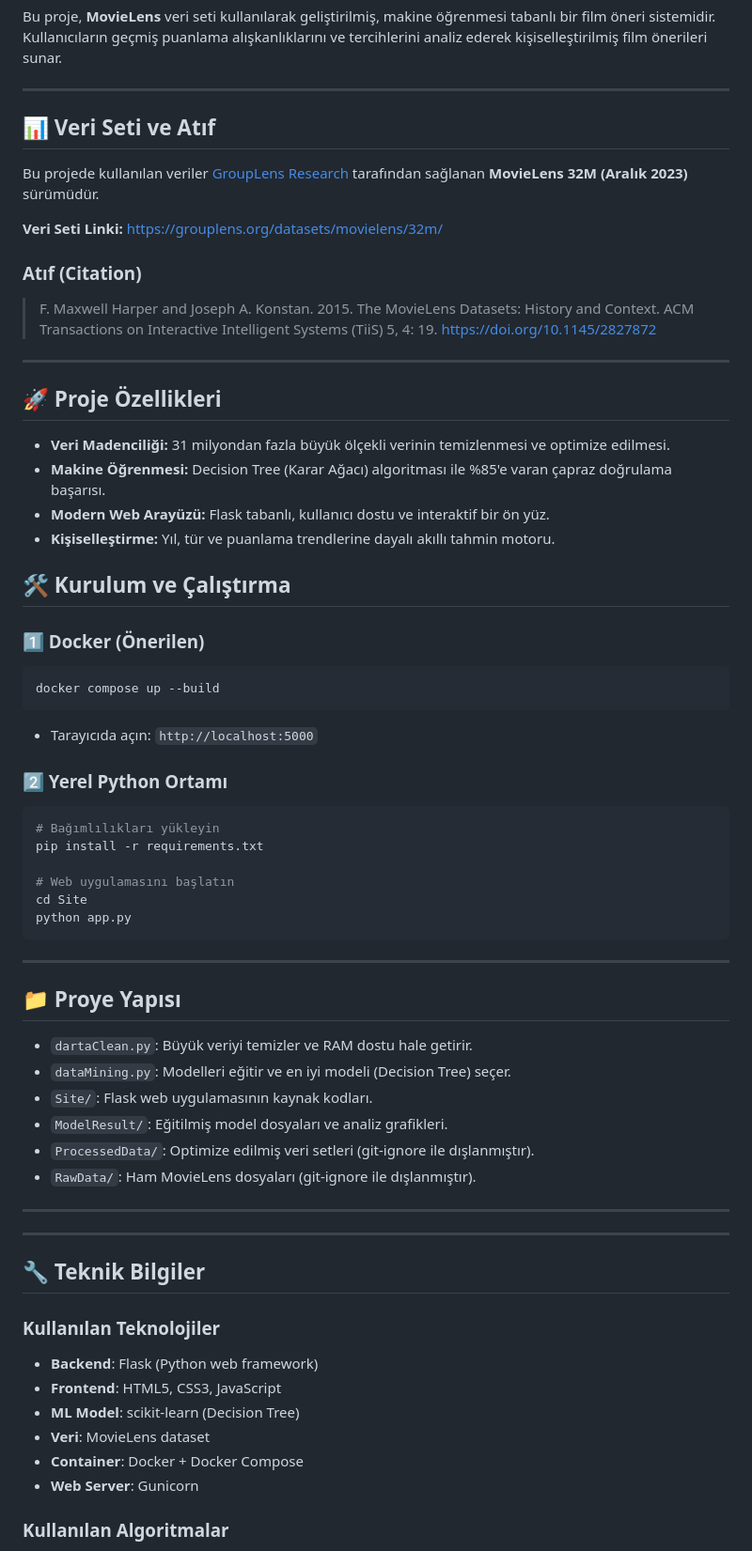
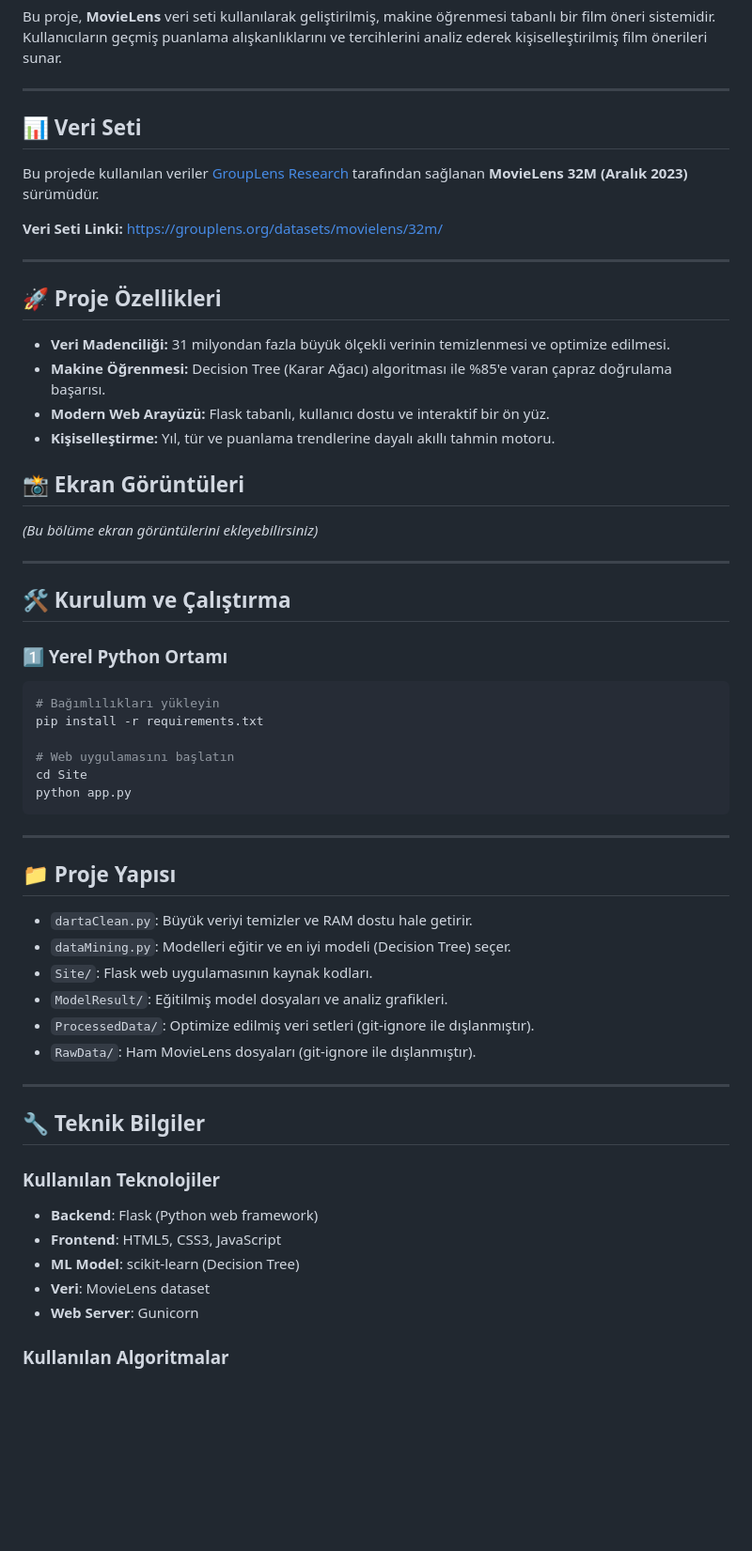
Before and after one commit to Ferhan-Hacisalihoglu/Filim-neriSistemi, a Markdown page: README.md, the part around one of its changes. Shown at 94% size. Drawn GitHub-style; blank space fills up the shorter version.

````diff
--- a/README.md
+++ b/README.md
@@ -4,14 +4,11 @@ Bu proje, **MovieLens** veri seti kullanılarak geliştirilmiş, makine öğrenm
 
 ---
 
-## 📊 Veri Seti ve Atıf
+## 📊 Veri Seti
 
 Bu projede kullanılan veriler [GroupLens Research](https://grouplens.org/datasets/movielens/) tarafından sağlanan **MovieLens 32M (Aralık 2023)** sürümüdür.
 
 **Veri Seti Linki:** [https://grouplens.org/datasets/movielens/32m/](https://grouplens.org/datasets/movielens/32m/)
-
-### Atıf (Citation)
-> F. Maxwell Harper and Joseph A. Konstan. 2015. The MovieLens Datasets: History and Context. ACM Transactions on Interactive Intelligent Systems (TiiS) 5, 4: 19. [https://doi.org/10.1145/2827872](https://doi.org/10.1145/2827872)
 
 ---
 
@@ -22,15 +19,15 @@ Bu projede kullanılan veriler [GroupLens Research](https://grouplens.org/datase
 -   **Modern Web Arayüzü:** Flask tabanlı, kullanıcı dostu ve interaktif bir ön yüz.
 -   **Kişiselleştirme:** Yıl, tür ve puanlama trendlerine dayalı akıllı tahmin motoru.
 
+## 📸 Ekran Görüntüleri
+
+*(Bu bölüme ekran görüntülerini ekleyebilirsiniz)*
+
+---
+
 ## 🛠️ Kurulum ve Çalıştırma
 
-### 1️⃣ Docker (Önerilen)
-```bash
-docker compose up --build
-```
--   Tarayıcıda açın: `http://localhost:5000`
-
-### 2️⃣ Yerel Python Ortamı
+### 1️⃣ Yerel Python Ortamı
 ```bash
 # Bağımlılıkları yükleyin
 pip install -r requirements.txt
@@ -42,7 +39,7 @@ python app.py
 
 ---
 
-## 📁 Proye Yapısı
+## 📁 Proje Yapısı
 
 -   `dartaClean.py`: Büyük veriyi temizler ve RAM dostu hale getirir.
 -   `dataMining.py`: Modelleri eğitir ve en iyi modeli (Decision Tree) seçer.
@@ -53,9 +50,6 @@ python app.py
 
 ---
 
-
----
-
 ## 🔧 Teknik Bilgiler
 
 ### Kullanılan Teknolojiler
@@ -63,7 +57,6 @@ python app.py
 - **Frontend**: HTML5, CSS3, JavaScript
 - **ML Model**: scikit-learn (Decision Tree)
 - **Veri**: MovieLens dataset
-- **Container**: Docker + Docker Compose
 - **Web Server**: Gunicorn
 
 ### Kullanılan Algoritmalar
````
Also changed, not shown: other parts of README.md (+0 -16 lines), Proje_Raporu.md (deleted, +0 -97 lines).
